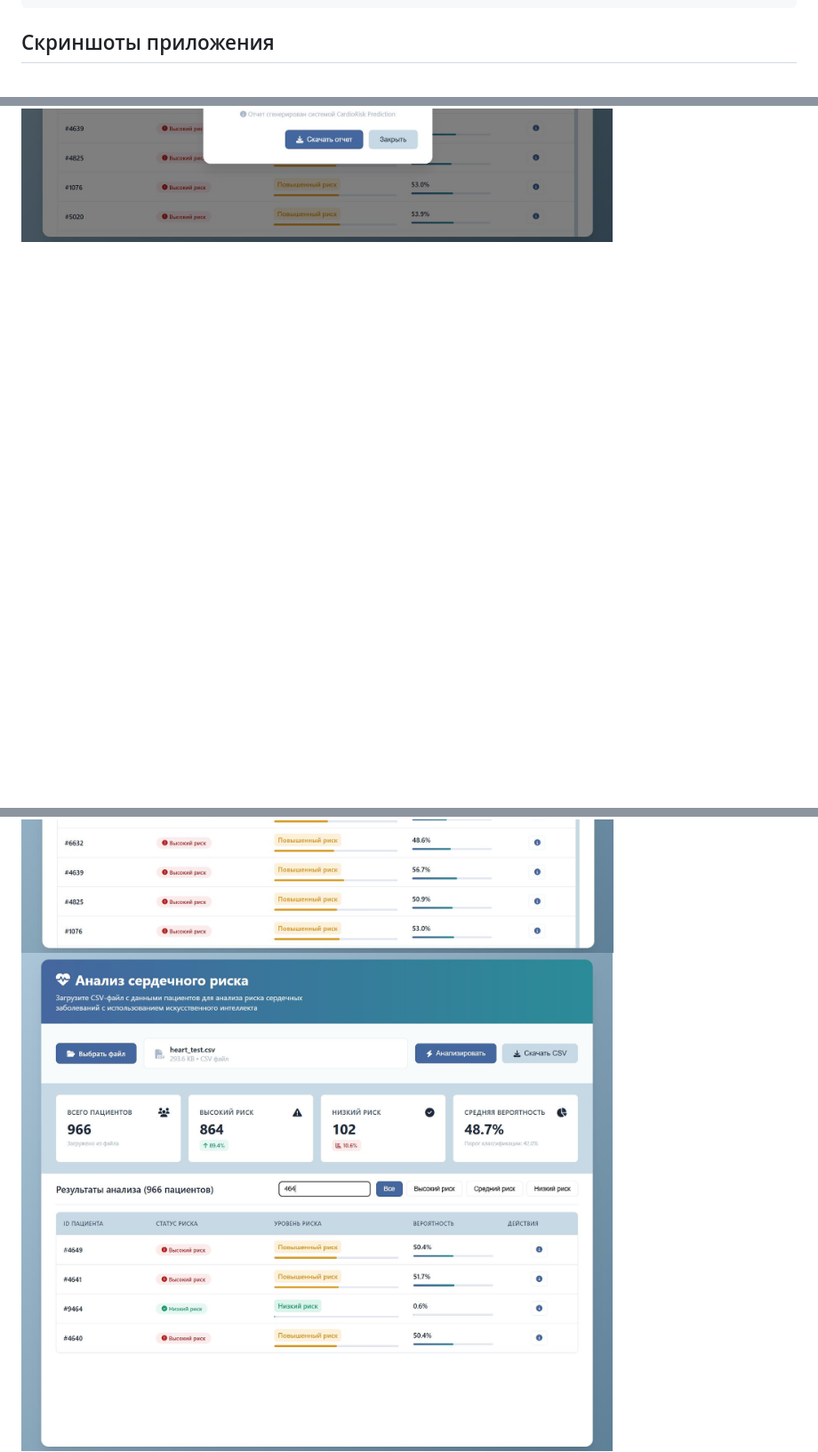
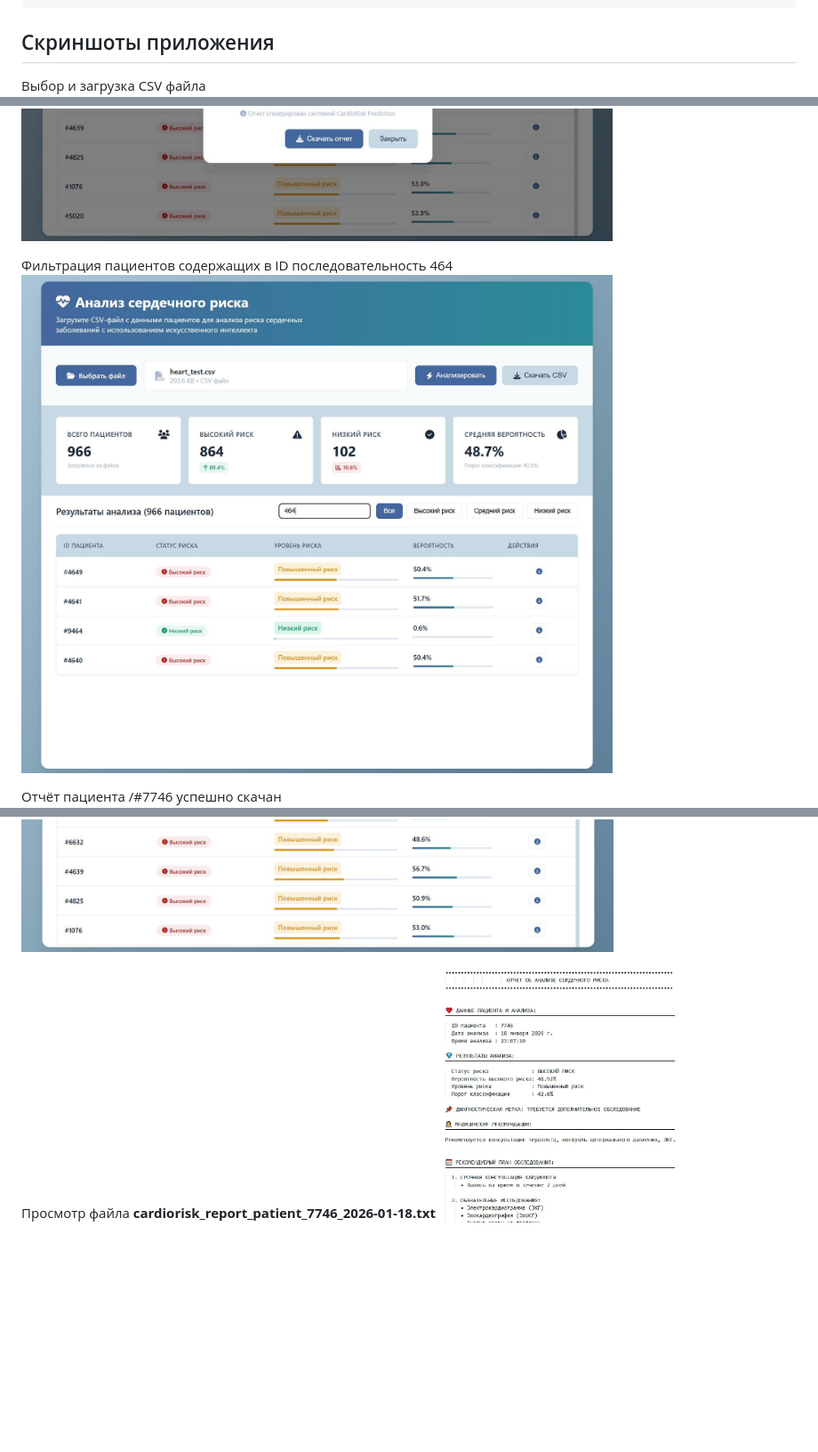
Before and after one commit to 3filoff/YP-heart-risk-prediction, a Markdown page: README.md, 3 parts joined by grey strips. Shown at 89% size. Rendered like a GitHub page; blank space fills up the shorter version.

Commit message:
docs: update README.md

```diff
--- a/README.md
+++ b/README.md
@@ -154,4 +154,5 @@ curl -X POST "http://localhost:8000/predict/csv" \
 
 ## Скриншоты приложения
 
+Выбор и загрузка CSV файла
 ![Интерфейс приложения](./docs/screenshots/001.jpg)
@@ -162,4 +173,10 @@ curl -X POST "http://localhost:8000/predict/csv" \
 ![Интерфейс приложения](./docs/screenshots/006.jpg)
+
+Фильтрация пациентов содержащих в ID последовательность 464
+![Интерфейс приложения](./docs/screenshots/008.jpg)
+
+Отчёт пациента /#7746 успешно скачан
 ![Интерфейс приложения](./docs/screenshots/007.jpg)
-![Интерфейс приложения](./docs/screenshots/008.jpg)
+
+Просмотр файла **cardiorisk_report_patient_7746_2026-01-18.txt**
 <img src="./docs/screenshots/009.jpg" width="540" />
```
Also changed, not shown: other parts of README.md (+10 -0 lines).
